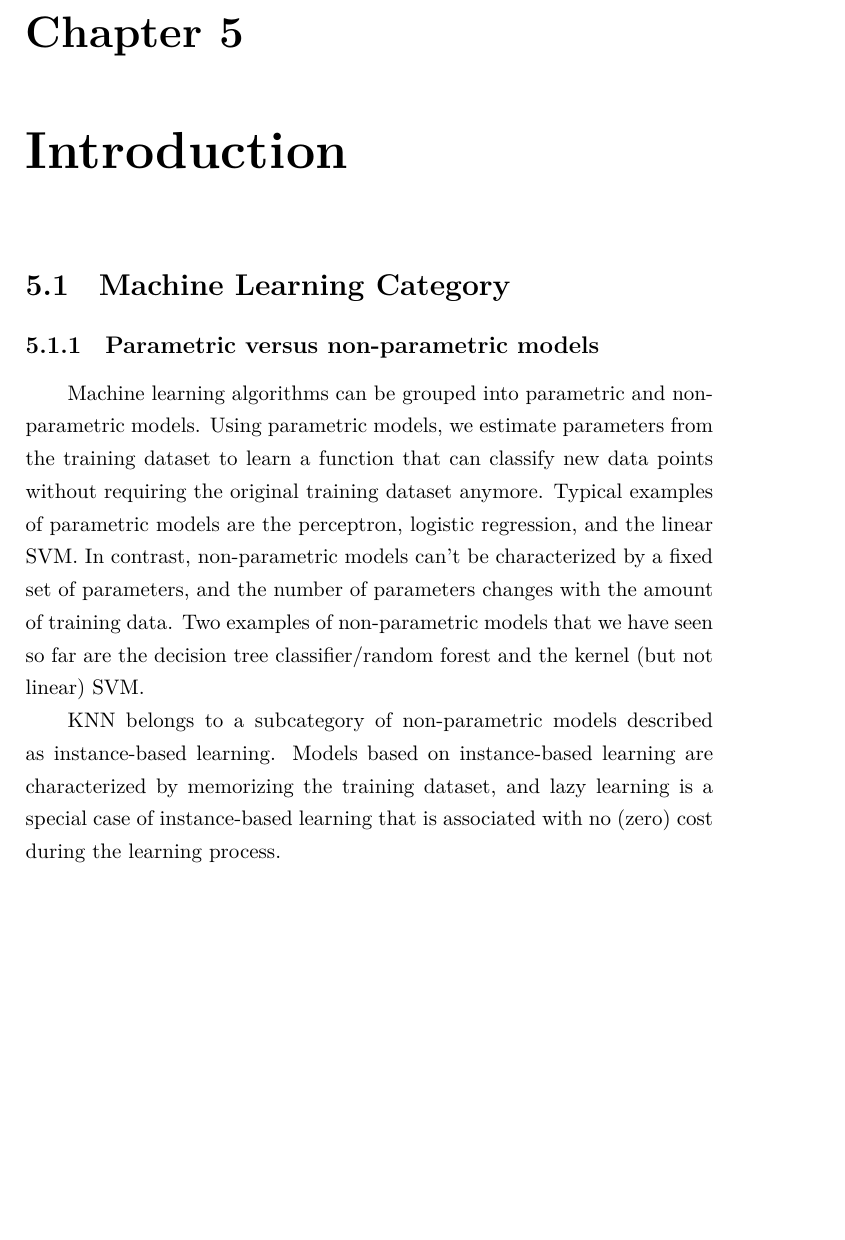
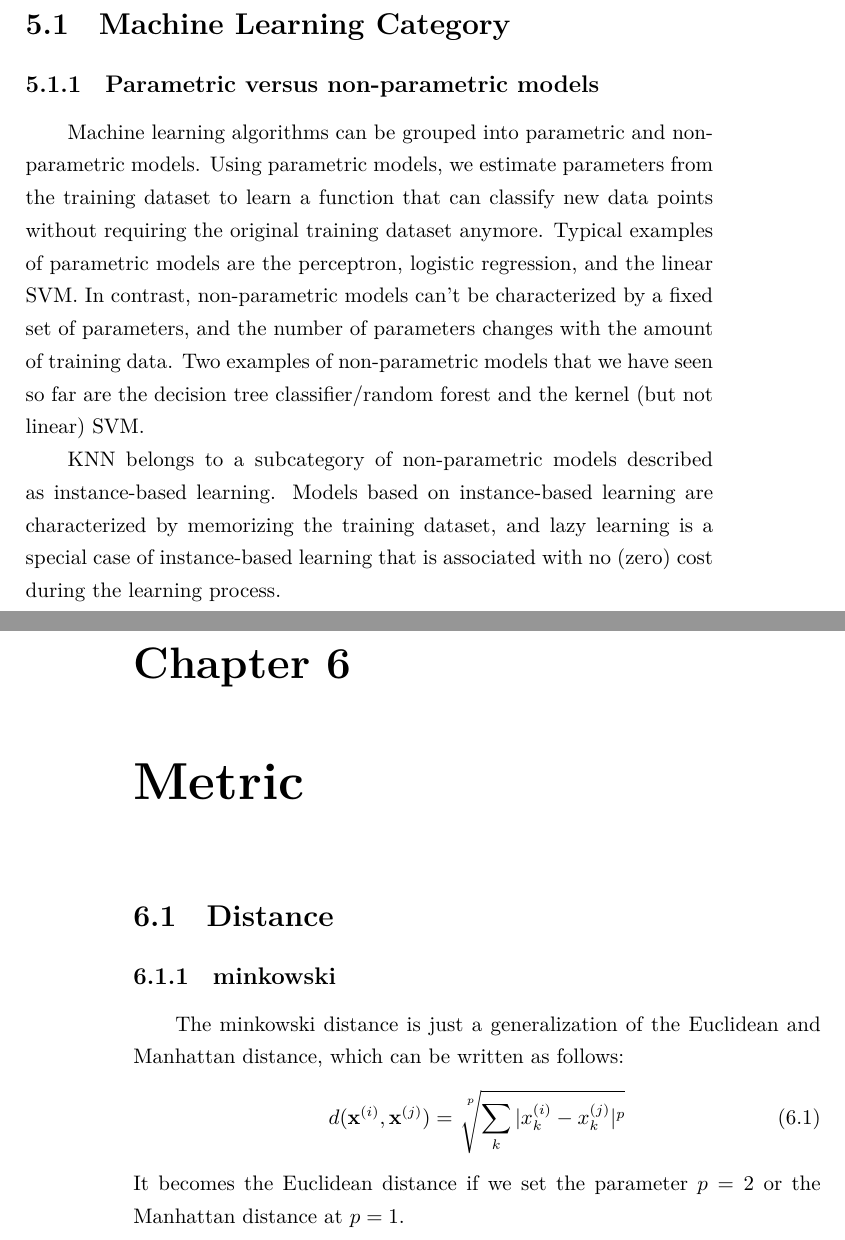
Before and after one commit to JPL-JUNO/Machine-Learning-Terminology, a LaTeX book (Main.tex, which reads Tex/Machine Learning/metric.tex): part of page 9 of 9 before the commit and two parts of pages 11 and 12 of 12 after it, the two joined at a grey line, cut at the place of the change, the shorter picture padded with empty space. Compiled offline with XeLaTeX.

Commit message:
minkowski

```diff
--- a/Main.tex
+++ b/Main.tex
@@ -8,4 +11,5 @@
 \include{Tex/Machine Learning/lr}
 \include{Tex/Machine Learning/method}
 \include{Tex/Machine Learning/introduction}
+\include{Tex/Machine Learning/metric}
 \end{document}
--- /dev/null
+++ b/Tex/Machine Learning/metric.tex
@@ -0,0 +1,8 @@
+\chapter{Metric}
+\section{Distance}
+\subsection{minkowski}
+The minkowski distance is just a generalization of the Euclidean and Manhattan distance, which can be written as follows:
+\begin{equation}
+    d(\textbf{x}^{(i)},\textbf{x}^{(j)})=\sqrt[\leftroot{-2}\uproot{15}p]{\sum_{k}^{}|x_k^{(i)}-x_k^{(j)}|^p}
+\end{equation}
+It becomes the Euclidean distance if we set the parameter $p=2$ or the Manhattan distance at $p=1$.
```
Also changed, not shown: Main.pdf, Main.tex (3 more changed lines), 1 other file.
